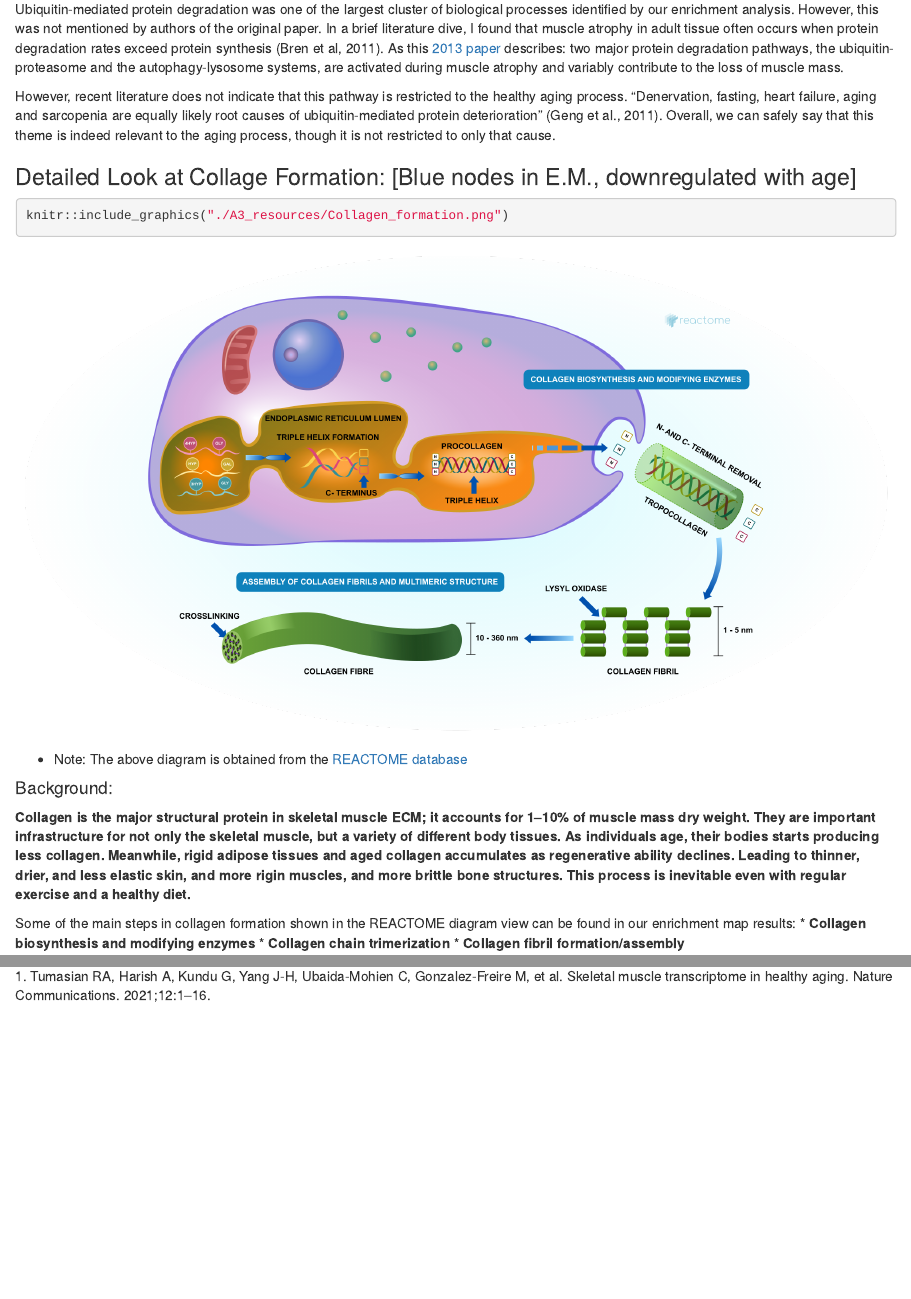
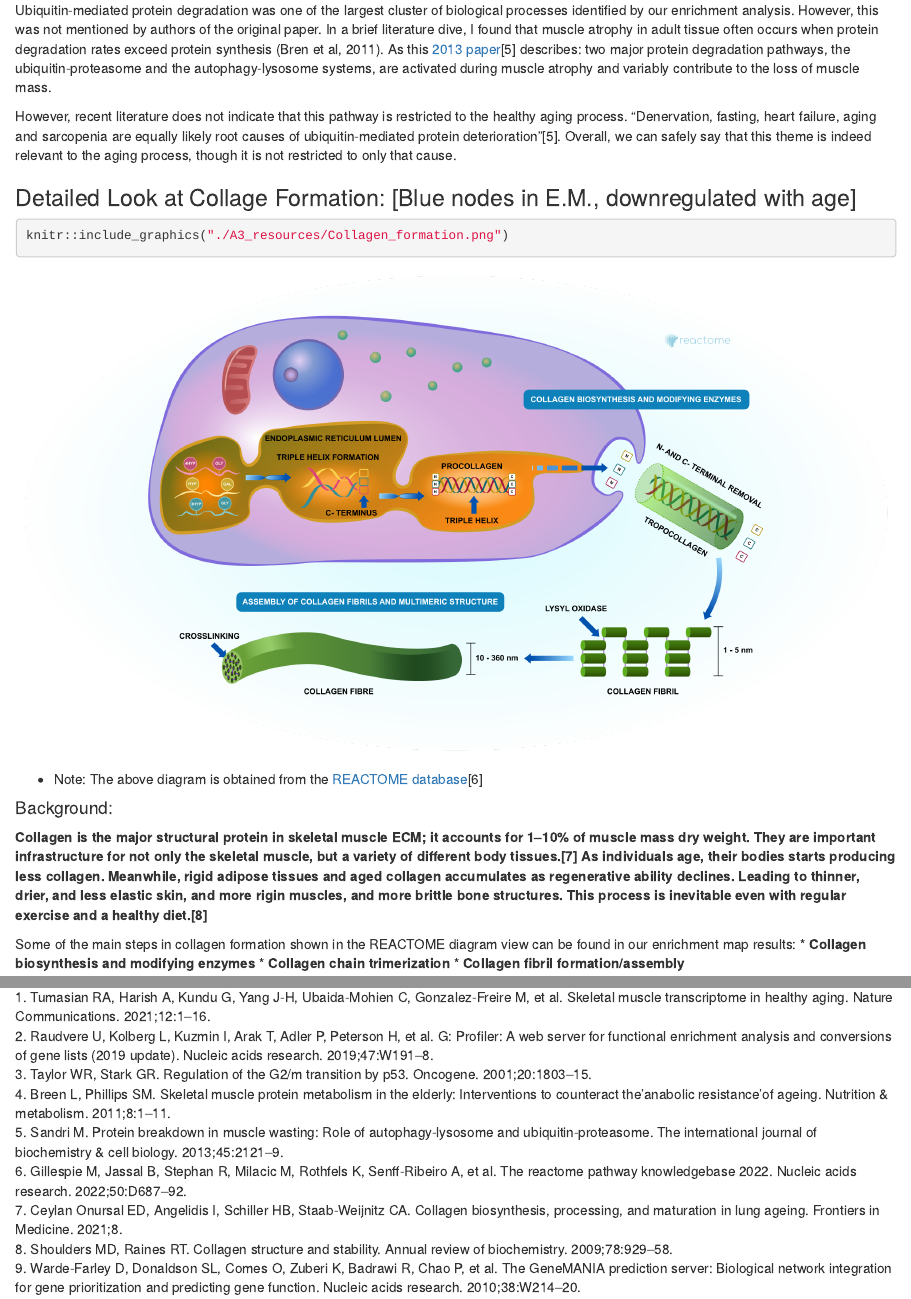
Before and after one commit to bcb420-2022/Karen_Kuang, an R Markdown document (A3_Yinni_Kuang.Rmd): the page in a window 1100 px wide, from 6590 px down before the commit and from 6620 px down after it, so that both start at the same text, and a second part further down, joined at a grey line. Rendered offline with R 4.5, knitr and Pandoc, with nearby package versions.

Commit message:
Completed submission (last fixes)

````diff
--- a/A3_Yinni_Kuang.Rmd
+++ b/A3_Yinni_Kuang.Rmd
@@ -188,19 +189,19 @@ The enriched theme **Oxidative phosphorylation** best aligns with the author's c
 
 * **Can you find evidence, i.e. publications, to support some of the results that you see. How does this evidence support your result?**
 
-Ubiquitin-mediated protein degradation was one of the largest cluster of biological processes identified by our enrichment analysis. However, this was not mentioned by authors of the original paper. In a brief literature dive, I found that muscle atrophy in adult tissue often occurs when protein degradation rates exceed protein synthesis (Bren et al, 2011). As this [2013 paper](https://www.ncbi.nlm.nih.gov/pmc/articles/PMC3775123/#:~:text=Muscle%20atrophy%20in%20adult%20tissue,the%20loss%20of%20muscle%20mass.) describes: two major protein degradation pathways, the ubiquitin-proteasome and the autophagy-lysosome systems, are activated during muscle atrophy and variably contribute to the loss of muscle mass.
+Ubiquitin-mediated protein degradation was one of the largest cluster of biological processes identified by our enrichment analysis. However, this was not mentioned by authors of the original paper. In a brief literature dive, I found that muscle atrophy in adult tissue often occurs when protein degradation rates exceed protein synthesis (Bren et al, 2011). As this [2013 paper](https://www.ncbi.nlm.nih.gov/pmc/articles/PMC3775123/#:~:text=Muscle%20atrophy%20in%20adult%20tissue,the%20loss%20of%20muscle%20mass.)[@sandri2013protein] describes: two major protein degradation pathways, the ubiquitin-proteasome and the autophagy-lysosome systems, are activated during muscle atrophy and variably contribute to the loss of muscle mass.
 
-However, recent literature does not indicate that this pathway is restricted to the healthy aging process. "Denervation, fasting, heart failure, aging and sarcopenia are equally likely root causes of ubiquitin-mediated protein deterioration" (Geng et al., 2011). Overall, we can safely say that this theme is indeed relevant to the aging process, though it is not restricted to only that cause.
+However, recent literature does not indicate that this pathway is restricted to the healthy aging process. "Denervation, fasting, heart failure, aging and sarcopenia are equally likely root causes of ubiquitin-mediated protein deterioration"[@sandri2013protein]. Overall, we can safely say that this theme is indeed relevant to the aging process, though it is not restricted to only that cause.
 
 ### Detailed Look at Collage Formation: [Blue nodes in E.M., downregulated with age]
 ```{r}
 knitr::include_graphics("./A3_resources/Collagen_formation.png")
 ```
 
-* Note: The above diagram is obtained from the [REACTOME database](https://reactome.org/PathwayBrowser/#/R-HSA-1474290&PATH=R-HSA-1474244)
+* Note: The above diagram is obtained from the [REACTOME database](https://reactome.org/PathwayBrowser/#/R-HSA-1474290&PATH=R-HSA-1474244)[@gillespie2022reactome]
 
 #### Background:
-**Collagen is the major structural protein in skeletal muscle ECM; it accounts for 1–10% of muscle mass dry weight. They are important infrastructure for not only the skeletal muscle, but a variety of different body tissues. As individuals age, their bodies starts producing less collagen. Meanwhile, rigid adipose tissues and aged collagen accumulates as regenerative ability declines. Leading to thinner, drier, and less elastic skin, and more rigin muscles, and more brittle bone structures. This process is inevitable even with regular exercise and a healthy diet.**
+**Collagen is the major structural protein in skeletal muscle ECM; it accounts for 1–10% of muscle mass dry weight. They are important infrastructure for not only the skeletal muscle, but a variety of different body tissues.[@ceylan2021collagen] As individuals age, their bodies starts producing less collagen. Meanwhile, rigid adipose tissues and aged collagen accumulates as regenerative ability declines. Leading to thinner, drier, and less elastic skin, and more rigin muscles, and more brittle bone structures. This process is inevitable even with regular exercise and a healthy diet.[@shoulders2009collagen]**
 
 Some of the main steps in collagen formation shown in the REACTOME diagram view can be found in our enrichment map results:
 * **Collagen biosynthesis and modifying enzymes**
````
Also changed, not shown: A3_Yinni_Kuang.Rmd (5 more changed lines), 1 other file.
